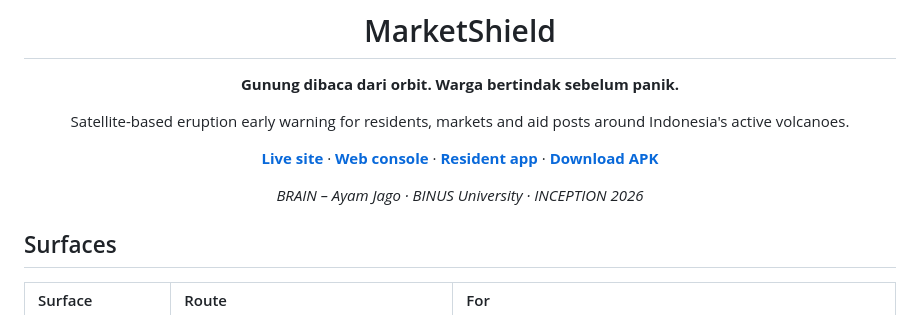
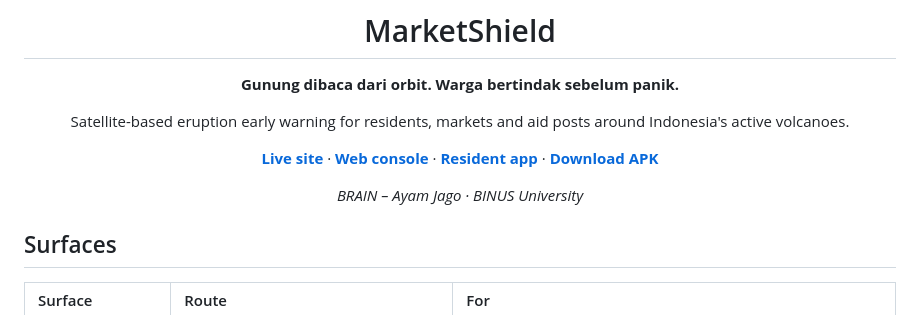
Before and after one commit to aarieffawwaz/marketshield, a Markdown page: README.md, the part around the change. Rendered like a GitHub page.

Commit message:
docs: trim README tagline

```diff
--- a/README.md
+++ b/README.md
@@ -8,7 +8,7 @@ Satellite-based eruption early warning for residents, markets and aid posts arou
 
 [**Live site**](https://marketshield-inception.vercel.app) · [**Web console**](https://marketshield-inception.vercel.app/app) · [**Resident app**](https://marketshield-inception.vercel.app/mobile) · [**Download APK**](https://github.com/aarieffawwaz/marketshield/releases/latest)
 
-*BRAIN – Ayam Jago · BINUS University · INCEPTION 2026*
+*BRAIN – Ayam Jago · BINUS University*
 
 </div>
 
```
